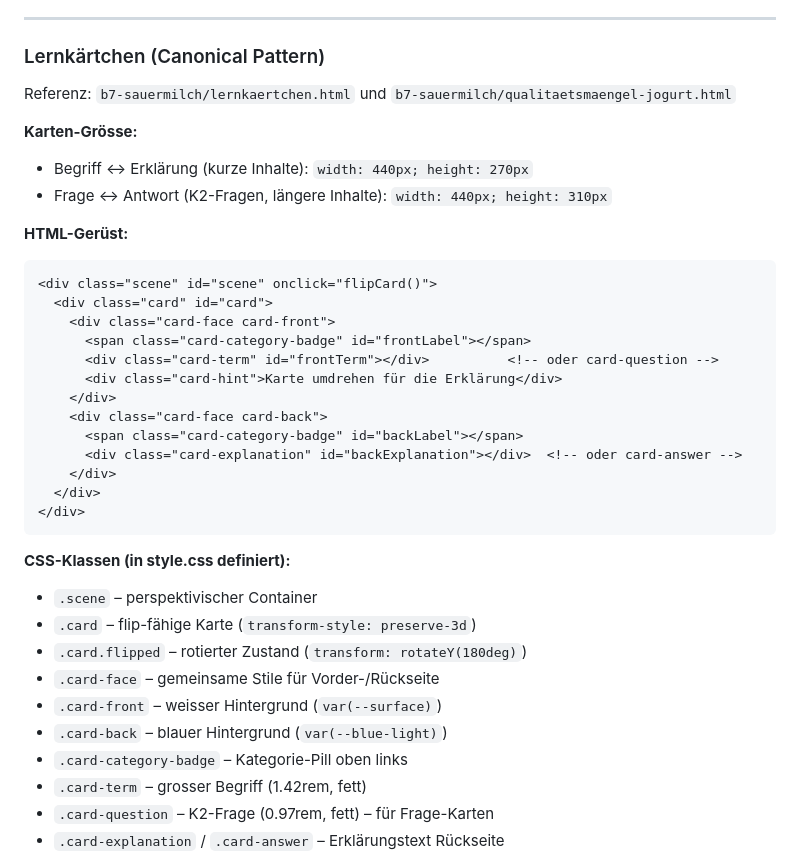
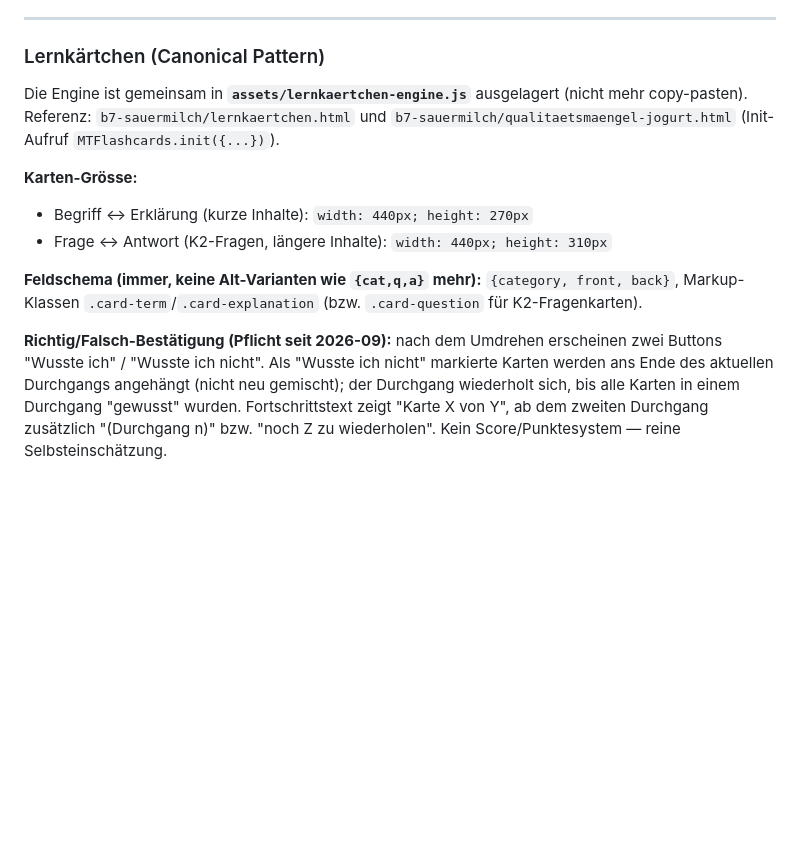
Before and after one commit to Sw1zero/MT-Stuff-for-OneNote, a Markdown page: STRUCTURE.md, the part around one of its changes. Drawn GitHub-style; blank space fills up the shorter version.

````diff
--- a/STRUCTURE.md
+++ b/STRUCTURE.md
@@ -383,38 +318,13 @@ Jedes neue Tool **muss** diesen Vorlagen folgen. Abweichungen nur bei technische
 
 ### Lernkärtchen (Canonical Pattern)
 
-Referenz: `b7-sauermilch/lernkaertchen.html` und `b7-sauermilch/qualitaetsmaengel-jogurt.html`
+Die Engine ist gemeinsam in **`assets/lernkaertchen-engine.js`** ausgelagert (nicht mehr copy-pasten). Referenz: `b7-sauermilch/lernkaertchen.html` und `b7-sauermilch/qualitaetsmaengel-jogurt.html` (Init-Aufruf `MTFlashcards.init({...})`).
 
 **Karten-Grösse:**
 - Begriff ↔ Erklärung (kurze Inhalte): `width: 440px; height: 270px`
 - Frage ↔ Antwort (K2-Fragen, längere Inhalte): `width: 440px; height: 310px`
 
-**HTML-Gerüst:**
-```html
-<div class="scene" id="scene" onclick="flipCard()">
-  <div class="card" id="card">
-    <div class="card-face card-front">
-      <span class="card-category-badge" id="frontLabel"></span>
-      <div class="card-term" id="frontTerm"></div>          <!-- oder card-question -->
-      <div class="card-hint">Karte umdrehen für die Erklärung</div>
-    </div>
-    <div class="card-face card-back">
-      <span class="card-category-badge" id="backLabel"></span>
-      <div class="card-explanation" id="backExplanation"></div>  <!-- oder card-answer -->
-    </div>
-  </div>
-</div>
-```
+**Feldschema (immer, keine Alt-Varianten wie `{cat,q,a}` mehr):** `{category, front, back}`, Markup-Klassen `.card-term`/`.card-explanation` (bzw. `.card-question` für K2-Fragenkarten).
 
-**CSS-Klassen (in style.css definiert):**
-- `.scene` – perspektivischer Container
-- `.card` – flip-fähige Karte (`transform-style: preserve-3d`)
-- `.card.flipped` – rotierter Zustand (`transform: rotateY(180deg)`)
-- `.card-face` – gemeinsame Stile für Vorder-/Rückseite
-- `.card-front` – weisser Hintergrund (`var(--surface)`)
-- `.card-back` – blauer Hintergrund (`var(--blue-light)`)
-- `.card-category-badge` – Kategorie-Pill oben links
-- `.card-term` – grosser Begriff (1.42rem, fett)
-- `.card-question` – K2-Frage (0.97rem, fett) – für Frage-Karten
-- `.card-explanation` / `.card-answer` – Erklärungstext Rückseite
+**Richtig/Falsch-Bestätigung (Pflicht seit 2026-09):** nach dem Umdrehen erscheinen zwei Buttons "Wusste ich" / "Wusste ich nicht". Als "Wusste ich nicht" markierte Karten werden ans Ende des aktuellen Durchgangs angehängt (nicht neu gemischt); der Durchgang wiederholt sich, bis alle Karten in einem Durchgang "gewusst" wurden. Fortschrittstext zeigt "Karte X von Y", ab dem zweiten Durchgang zusätzlich "(Durchgang n)" bzw. "noch Z zu wiederholen". Kein Score/Punktesystem — reine Selbsteinschätzung.
 
````
Also changed, not shown: other parts of STRUCTURE.md (+27 -123 lines).
